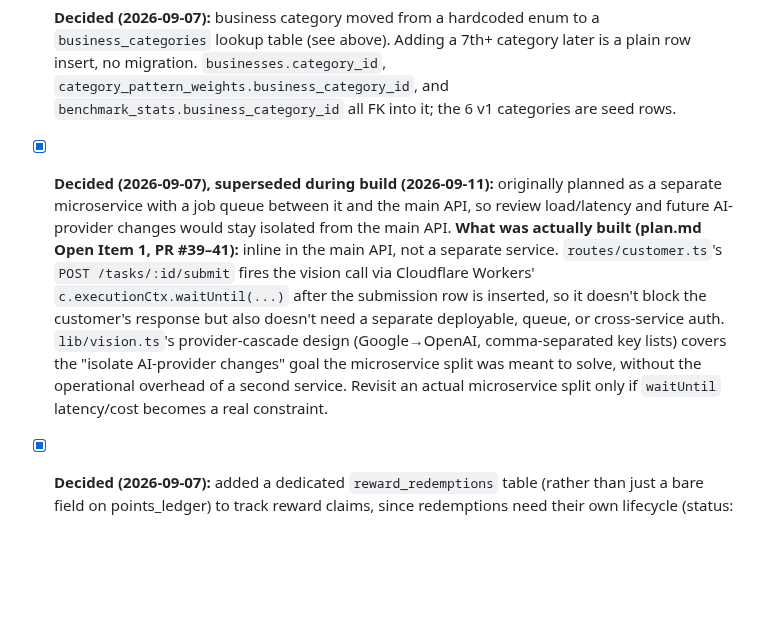
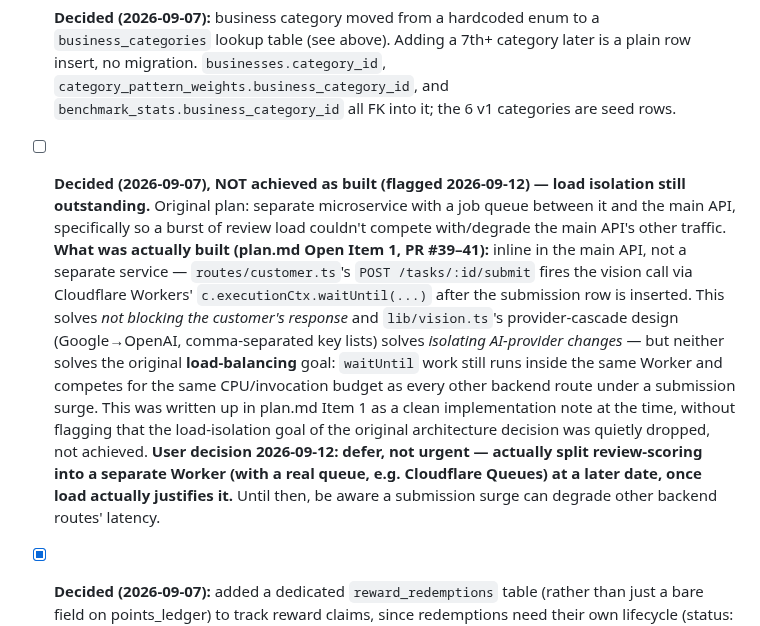
Before and after one commit to allocsys/ai-campaign-builder, a Markdown page: architecture.md, the part around the change. GitHub-like rendering; blank space fills up the shorter version.

Commit message:
Flag deferred load-isolation as an open item rather than a closed decision, per user 2026-09-12 conversation

```diff
--- a/architecture.md
+++ b/architecture.md
@@ -427,5 +427,5 @@ businesses 1──* campaigns 1──* campaign_tasks *──1 task_patterns
 
 ## Open implementation questions (not blocking, to resolve during build)
 - [x] **Decided (2026-09-07):** business category moved from a hardcoded enum to a `business_categories` lookup table (see above). Adding a 7th+ category later is a plain row insert, no migration. `businesses.category_id`, `category_pattern_weights.business_category_id`, and `benchmark_stats.business_category_id` all FK into it; the 6 v1 categories are seed rows.
-- [x] **Decided (2026-09-07), superseded during build (2026-09-11):** originally planned as a separate microservice with a job queue between it and the main API, so review load/latency and future AI-provider changes would stay isolated from the main API. **What was actually built (plan.md Open Item 1, PR #39–41):** inline in the main API, not a separate service. `routes/customer.ts`'s `POST /tasks/:id/submit` fires the vision call via Cloudflare Workers' `c.executionCtx.waitUntil(...)` after the submission row is inserted, so it doesn't block the customer's response but also doesn't need a separate deployable, queue, or cross-service auth. `lib/vision.ts`'s provider-cascade design (Google→OpenAI, comma-separated key lists) covers the "isolate AI-provider changes" goal the microservice split was meant to solve, without the operational overhead of a second service. Revisit an actual microservice split only if `waitUntil` latency/cost becomes a real constraint.
+- [ ] **Decided (2026-09-07), NOT achieved as built (flagged 2026-09-12) — load isolation still outstanding.** Original plan: separate microservice with a job queue between it and the main API, specifically so a burst of review load couldn't compete with/degrade the main API's other traffic. **What was actually built (plan.md Open Item 1, PR #39–41):** inline in the main API, not a separate service — `routes/customer.ts`'s `POST /tasks/:id/submit` fires the vision call via Cloudflare Workers' `c.executionCtx.waitUntil(...)` after the submission row is inserted. This solves *not blocking the customer's response* and `lib/vision.ts`'s provider-cascade design (Google→OpenAI, comma-separated key lists) solves *isolating AI-provider changes* — but neither solves the original **load-balancing** goal: `waitUntil` work still runs inside the same Worker and competes for the same CPU/invocation budget as every other backend route under a submission surge. This was written up in plan.md Item 1 as a clean implementation note at the time, without flagging that the load-isolation goal of the original architecture decision was quietly dropped, not achieved. **User decision 2026-09-12: defer, not urgent — actually split review-scoring into a separate Worker (with a real queue, e.g. Cloudflare Queues) at a later date, once load actually justifies it.** Until then, be aware a submission surge can degrade other backend routes' latency.
 - [x] **Decided (2026-09-07):** added a dedicated `reward_redemptions` table (rather than just a bare field on points_ledger) to track reward claims, since redemptions need their own lifecycle (status: pending/fulfilled/cancelled), not just a point deduction. `points_ledger.reward_redemption_id` links the negative-points entry back to it.
```
